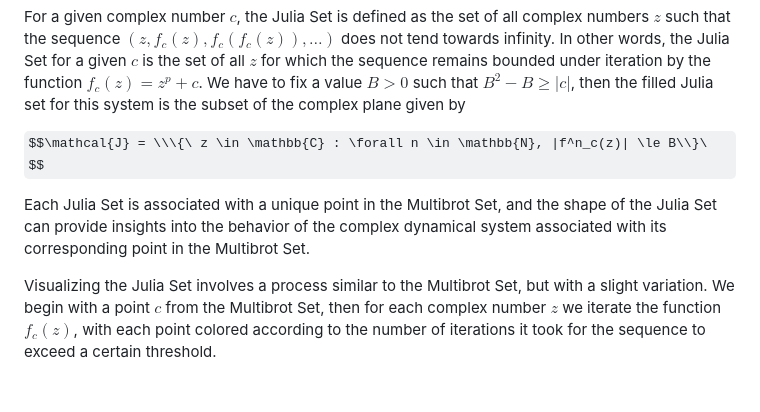
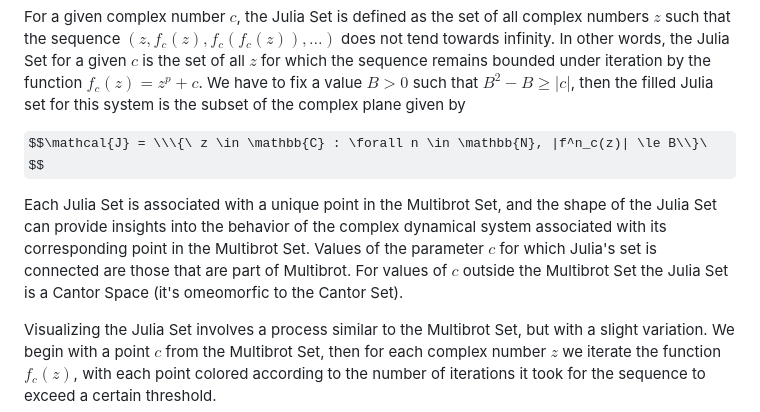
Before and after one commit to Xhst/multibrot-set, a Markdown page: README.md, the part around the change. Rendered like a GitHub page; some formulas as TeX source; blank space fills up the shorter version.

```diff
--- a/README.md
+++ b/README.md
@@ -40,7 +40,7 @@ We have to fix a value $B > 0$ such that $B^2 - B \ge |c|$, then the filled Juli
 
 $$\mathcal{J} = \\\{\ z \in \mathbb{C} : \forall n \in \mathbb{N}, |f^n_c(z)| \le B\\}\  $$
 
-Each Julia Set is associated with a unique point in the Multibrot Set, and the shape of the Julia Set can provide insights into the behavior of the complex dynamical system associated with its corresponding point in the Multibrot Set.
+Each Julia Set is associated with a unique point in the Multibrot Set, and the shape of the Julia Set can provide insights into the behavior of the complex dynamical system associated with its corresponding point in the Multibrot Set. Values of the parameter $c$ for which Julia's set is connected are those that are part of Multibrot. For values of $c$ outside the Multibrot Set the Julia Set is a Cantor Space (it's omeomorfic to the Cantor Set).
 
 Visualizing the Julia Set involves a process similar to the Multibrot Set, but with a slight variation. We begin with a point $c$ from the Multibrot Set, then for each complex number $z$ we iterate the function $f_c(z)$, with each point colored according to the number of iterations it took for the sequence to exceed a certain threshold.
 
```
